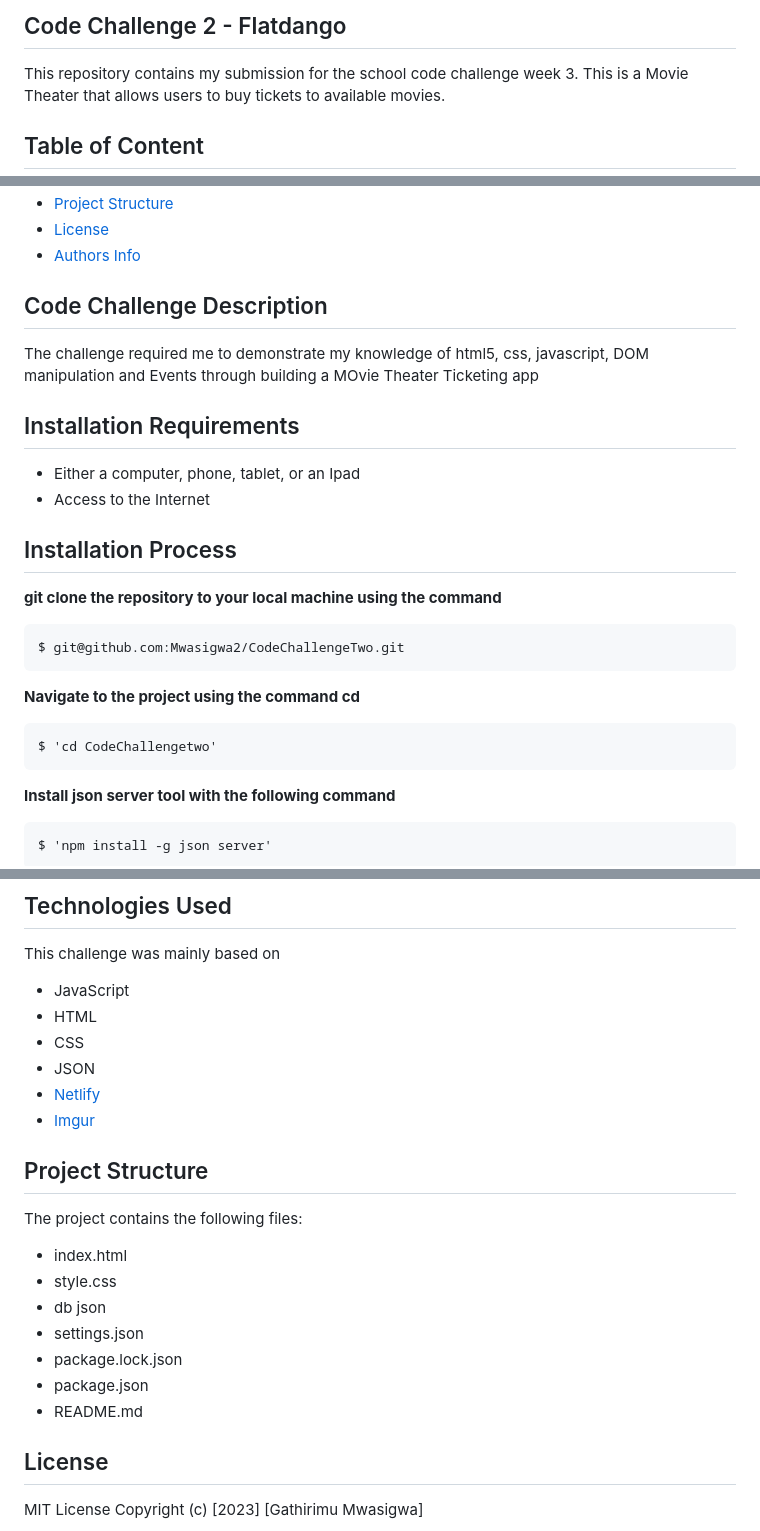
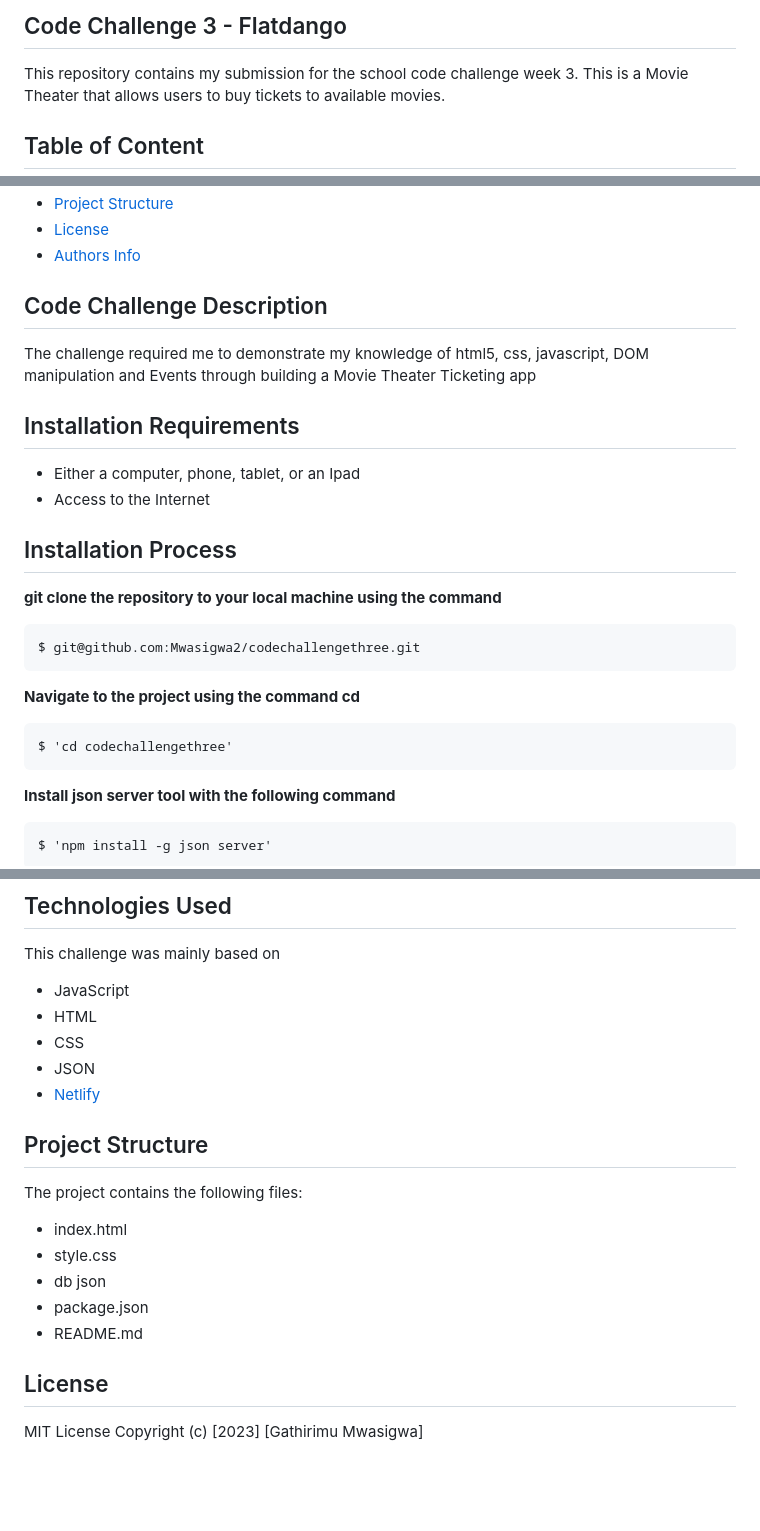
Before and after one commit to Mwasigwa2/codechallengethree, a Markdown page: README.md, 3 parts joined by grey strips. Rendered like a GitHub page; blank space fills up the shorter version.

````diff
--- a/README.md
+++ b/README.md
@@ -1,4 +1,4 @@
-## Code Challenge 2 - Flatdango
+## Code Challenge 3 - Flatdango
 This repository contains my submission for the school code challenge week 3.
 This is a Movie Theater that allows users to buy tickets to available movies.
 
@@ -13,6 +13,6 @@ This is a Movie Theater that allows users to buy tickets to available movies.
 
 ## Code Challenge Description
-The challenge required me to demonstrate my knowledge of html5, css, javascript, DOM manipulation and Events through building a  MOvie Theater Ticketing app
+The challenge required me to demonstrate my knowledge of html5, css, javascript, DOM manipulation and Events through building a Movie Theater Ticketing app
 
 ## Installation Requirements
 - Either a computer, phone, tablet, or an Ipad
@@ -23,12 +23,12 @@ The challenge required me to demonstrate my knowledge of html5, css, javascript,
 **git clone the repository to your local machine using the command**
 
 ```
-$ git@github.com:Mwasigwa2/CodeChallengeTwo.git
+$ git@github.com:Mwasigwa2/codechallengethree.git
 ```
 
 **Navigate to the project using the command cd**
 ```
-$ 'cd CodeChallengetwo'
+$ 'cd codechallengethree'
 ```
 **Install json server tool with the following command**
 ```
@@ -55,17 +55,15 @@ This challenge was mainly based on
 - CSS
 - JSON
 - [Netlify](https://www.netlify.com/)
-- [Imgur](https://imgur.com/)
 
 ## Project Structure
   The project contains the following files:
   - index.html
   - style.css
   - db json
-  - settings.json
-  - package.lock.json
   - package.json
   - README.md
+
 ## License
 MIT License
 Copyright (c) [2023] [Gathirimu Mwasigwa]
````
Also changed, not shown: other parts of README.md (+6 -8 lines).
